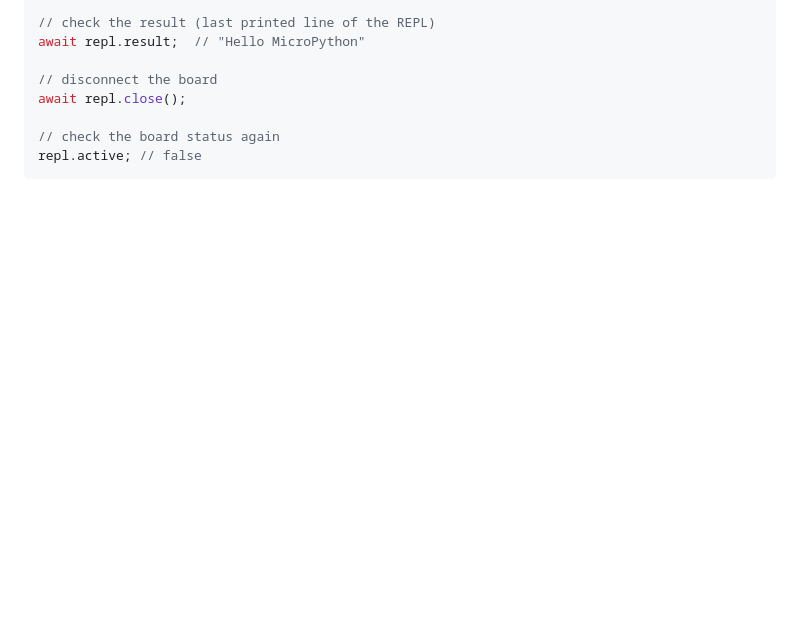
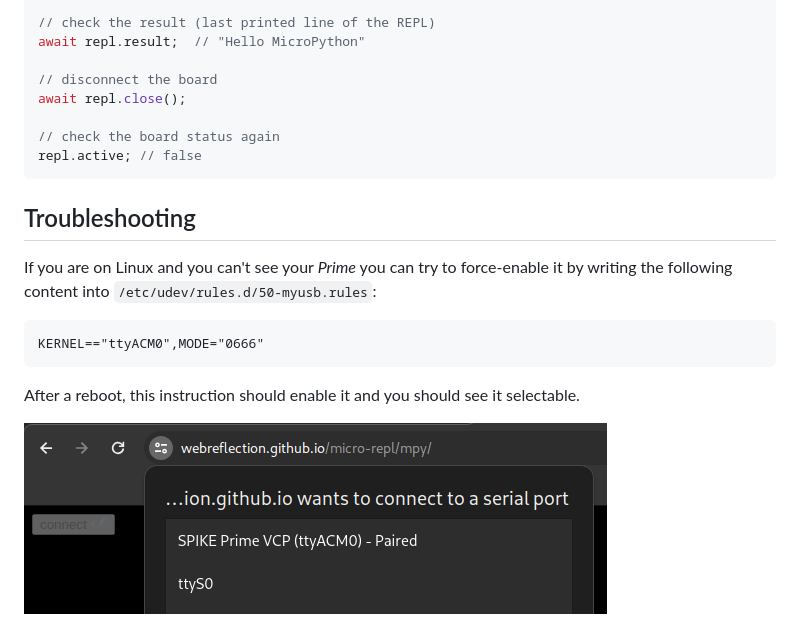
Before and after one commit to WebReflection/micro-repl, a Markdown page: README.md, the part around the change. Drawn GitHub-style; pictures changed too: css/spike.png (added); blank space fills up the shorter version.

Commit message:
added troubleshooting section

````diff
--- a/README.md
+++ b/README.md
@@ -87,3 +87,15 @@ await repl.close();
 // check the board status again
 repl.active; // false
 ```
+
+## Troubleshooting
+
+If you are on Linux and you can't see your *Prime* you can try to force-enable it by writing the following content into `/etc/udev/rules.d/50-myusb.rules`:
+
+```
+KERNEL=="ttyACM0",MODE="0666"
+```
+
+After a reboot, this instruction should enable it and you should see it selectable.
+
+![ttyACM0 selectable](./css/spike.png)
````
